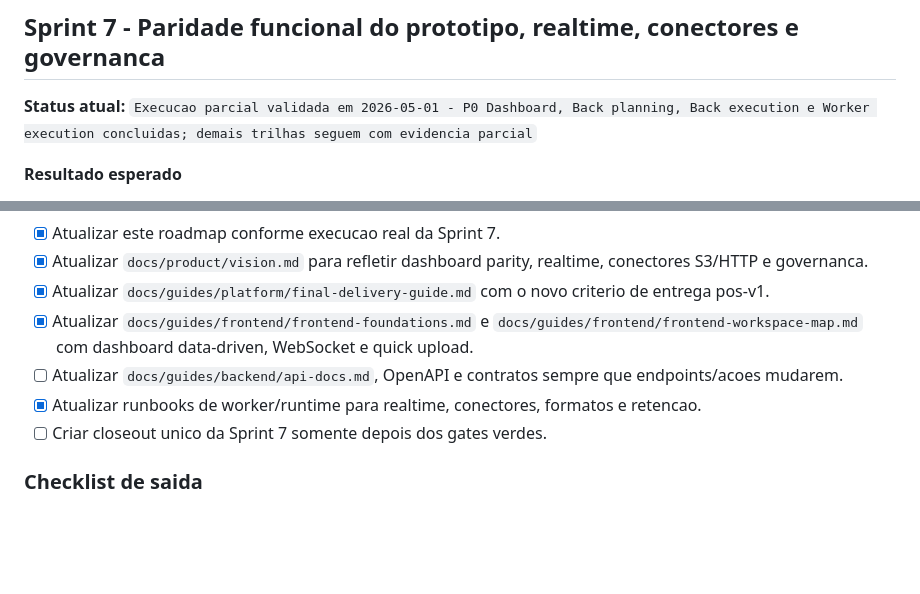
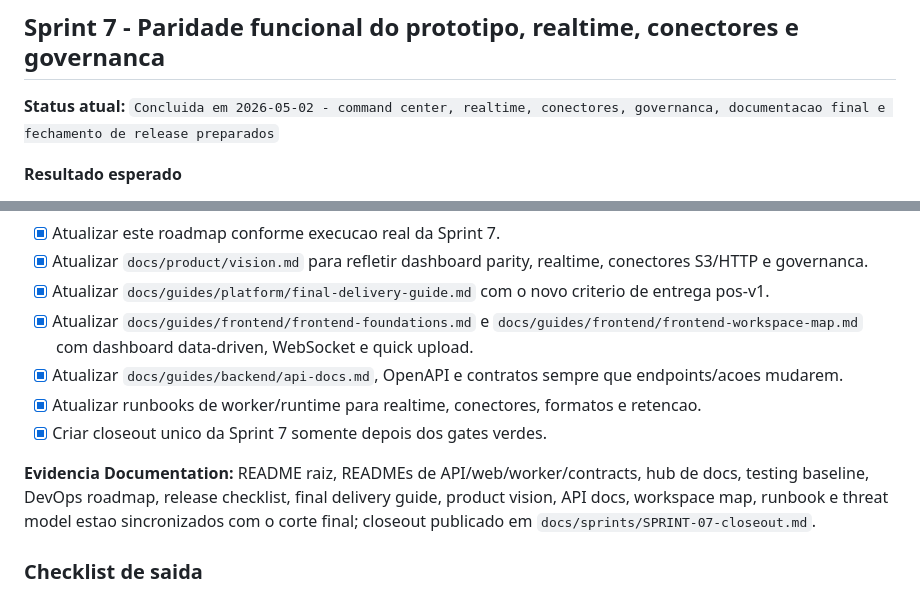
Before and after one commit to ItaloSamP/StreamGate, a Markdown page: docs/planning/streamgate-full-sprints-roadmap.md, 2 parts joined by grey strips. GitHub-like rendering; blank space fills up the shorter version.

```diff
--- a/docs/planning/streamgate-full-sprints-roadmap.md
+++ b/docs/planning/streamgate-full-sprints-roadmap.md
@@ -1735,7 +1735,7 @@ Evidencia final de fechamento da Sprint 6 (2026-04-28):
 
 ## Sprint 7 - Paridade funcional do prototipo, realtime, conectores e governanca
 
-**Status atual:** `Execucao parcial validada em 2026-05-01 - P0 Dashboard, Back planning, Back execution e Worker execution concluidas; demais trilhas seguem com evidencia parcial`
+**Status atual:** `Concluida em 2026-05-02 - command center, realtime, conectores, governanca, documentacao final e fechamento de release preparados`
 
 **Resultado esperado**
 
@@ -1909,9 +1915,11 @@ O objetivo nao e trocar honestidade operacional por maquiagem visual. O objetivo
 - [x] Atualizar `docs/product/vision.md` para refletir dashboard parity, realtime, conectores S3/HTTP e governanca.
 - [x] Atualizar `docs/guides/platform/final-delivery-guide.md` com o novo criterio de entrega pos-v1.
 - [x] Atualizar `docs/guides/frontend/frontend-foundations.md` e `docs/guides/frontend/frontend-workspace-map.md` com dashboard data-driven, WebSocket e quick upload.
-- [ ] Atualizar `docs/guides/backend/api-docs.md`, OpenAPI e contratos sempre que endpoints/acoes mudarem.
+- [x] Atualizar `docs/guides/backend/api-docs.md`, OpenAPI e contratos sempre que endpoints/acoes mudarem.
 - [x] Atualizar runbooks de worker/runtime para realtime, conectores, formatos e retencao.
-- [ ] Criar closeout unico da Sprint 7 somente depois dos gates verdes.
+- [x] Criar closeout unico da Sprint 7 somente depois dos gates verdes.
+
+**Evidencia Documentation:** README raiz, READMEs de API/web/worker/contracts, hub de docs, testing baseline, DevOps roadmap, release checklist, final delivery guide, product vision, API docs, workspace map, runbook e threat model estao sincronizados com o corte final; closeout publicado em `docs/sprints/SPRINT-07-closeout.md`.
 
 ### Checklist de saida
 
```
Also changed, not shown: other parts of docs/planning/streamgate-full-sprints-roadmap.md (+26 -20 lines), docs/sprints/SPRINT-07-closeout.md (added, +136 -0 lines).
